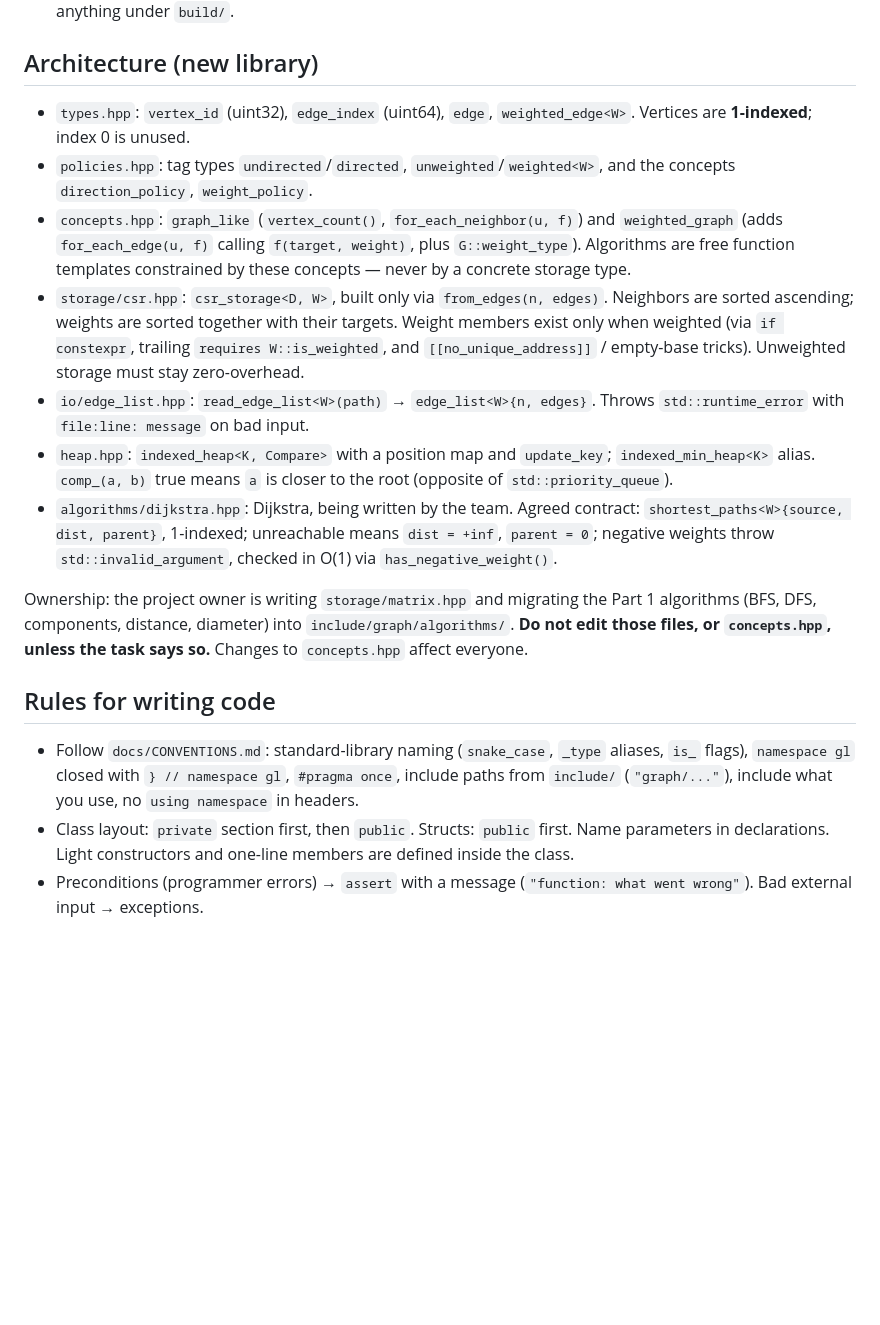
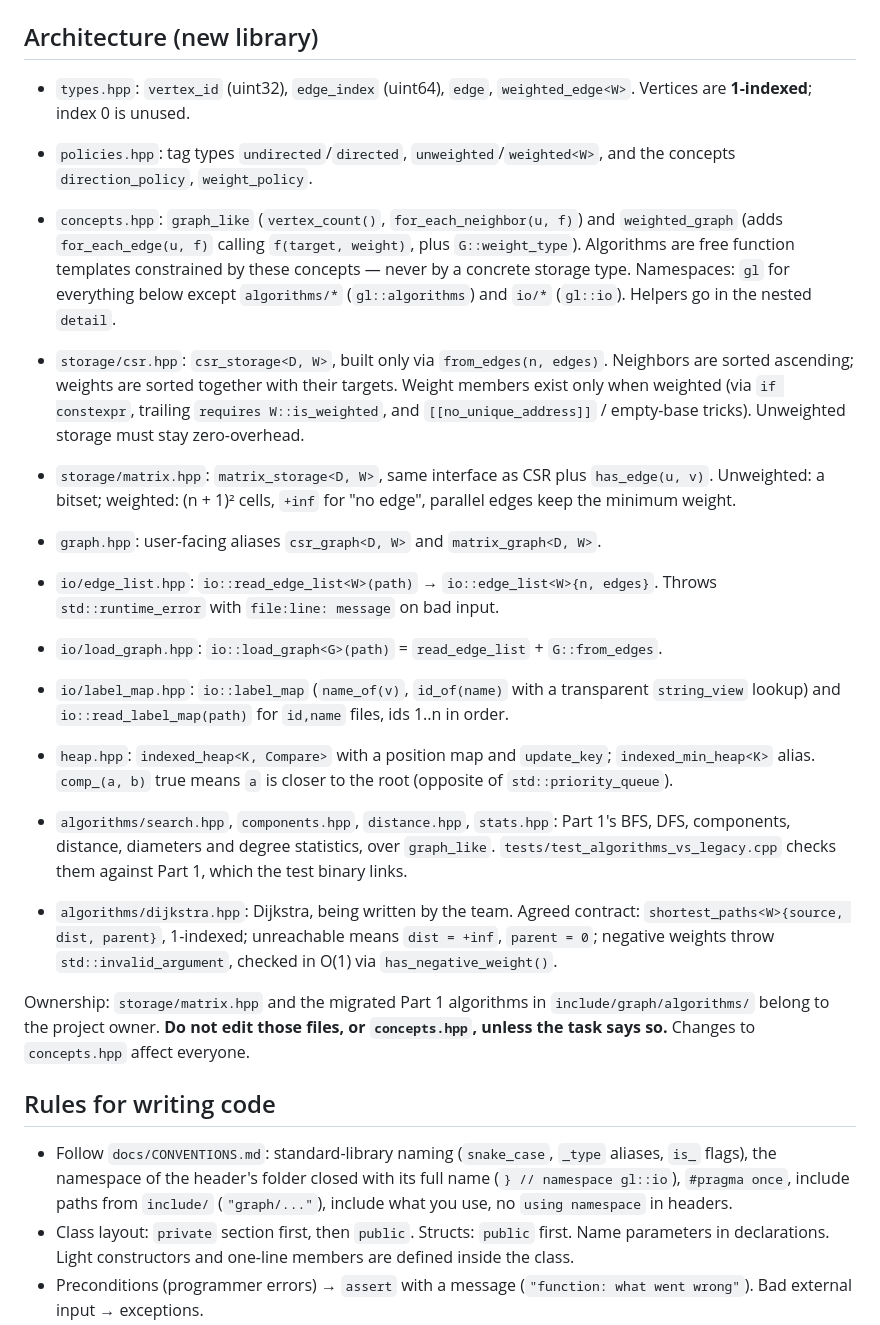
Before and after one commit to Cerne17/graph-library-cpp, a Markdown page: AGENTS.md, the part around one of its changes. Rendered like a GitHub page; blank space fills up the shorter version.

```diff
--- a/AGENTS.md
+++ b/AGENTS.md
@@ -47,32 +48,50 @@ make clean       # removes build/
   `weighted_graph` (adds `for_each_edge(u, f)` calling `f(target, weight)`,
   plus `G::weight_type`). Algorithms are free function templates constrained by
   these concepts — never by a concrete storage type.
+Namespaces: `gl` for everything below except `algorithms/*`
+(`gl::algorithms`) and `io/*` (`gl::io`). Helpers go in the nested `detail`.
+
 - `storage/csr.hpp`: `csr_storage<D, W>`, built only via
   `from_edges(n, edges)`. Neighbors are sorted ascending; weights are sorted
   together with their targets. Weight members exist only when weighted (via
   `if constexpr`, trailing `requires W::is_weighted`, and
   `[[no_unique_address]]` / empty-base tricks). Unweighted storage must stay
   zero-overhead.
-- `io/edge_list.hpp`: `read_edge_list<W>(path)` → `edge_list<W>{n, edges}`.
-  Throws `std::runtime_error` with `file:line: message` on bad input.
+- `storage/matrix.hpp`: `matrix_storage<D, W>`, same interface as CSR plus
+  `has_edge(u, v)`. Unweighted: a bitset; weighted: (n + 1)² cells, `+inf` for
+  "no edge", parallel edges keep the minimum weight.
+- `graph.hpp`: user-facing aliases `csr_graph<D, W>` and `matrix_graph<D, W>`.
+- `io/edge_list.hpp`: `io::read_edge_list<W>(path)` →
+  `io::edge_list<W>{n, edges}`. Throws `std::runtime_error` with
+  `file:line: message` on bad input.
+- `io/load_graph.hpp`: `io::load_graph<G>(path)` = `read_edge_list` +
+  `G::from_edges`.
+- `io/label_map.hpp`: `io::label_map` (`name_of(v)`, `id_of(name)` with a
+  transparent `string_view` lookup) and `io::read_label_map(path)` for
+  `id,name` files, ids 1..n in order.
 - `heap.hpp`: `indexed_heap<K, Compare>` with a position map and
   `update_key`; `indexed_min_heap<K>` alias. `comp_(a, b)` true means `a` is
   closer to the root (opposite of `std::priority_queue`).
+- `algorithms/search.hpp`, `components.hpp`, `distance.hpp`, `stats.hpp`:
+  Part 1's BFS, DFS, components, distance, diameters and degree statistics,
+  over `graph_like`. `tests/test_algorithms_vs_legacy.cpp` checks them against
+  Part 1, which the test binary links.
 - `algorithms/dijkstra.hpp`: Dijkstra, being written by the team. Agreed
   contract: `shortest_paths<W>{source, dist, parent}`, 1-indexed; unreachable
   means `dist = +inf`, `parent = 0`; negative weights throw
   `std::invalid_argument`, checked in O(1) via `has_negative_weight()`.
 
-Ownership: the project owner is writing `storage/matrix.hpp` and migrating the
-Part 1 algorithms (BFS, DFS, components, distance, diameter) into
-`include/graph/algorithms/`. **Do not edit those files, or `concepts.hpp`,
-unless the task says so.** Changes to `concepts.hpp` affect everyone.
+Ownership: `storage/matrix.hpp` and the migrated Part 1 algorithms in
+`include/graph/algorithms/` belong to the project owner. **Do not edit those
+files, or `concepts.hpp`, unless the task says so.** Changes to
+`concepts.hpp` affect everyone.
 
 ## Rules for writing code
 
 - Follow `docs/CONVENTIONS.md`: standard-library naming (`snake_case`,
-  `_type` aliases, `is_` flags), `namespace gl` closed with
-  `} // namespace gl`, `#pragma once`, include paths from `include/`
+  `_type` aliases, `is_` flags), the namespace of the header's folder closed
+  with its full name (`} // namespace gl::io`), `#pragma once`, include paths
+  from `include/`
   (`"graph/..."`), include what you use, no `using namespace` in headers.
 - Class layout: `private` section first, then `public`. Structs: `public`
   first. Name parameters in declarations. Light constructors and one-line
```
Also changed, not shown: other parts of AGENTS.md (+6 -5 lines), docs/CONVENTIONS.md (+19 -11 lines), docs/ONBOARDING.md (+54 -22 lines).
